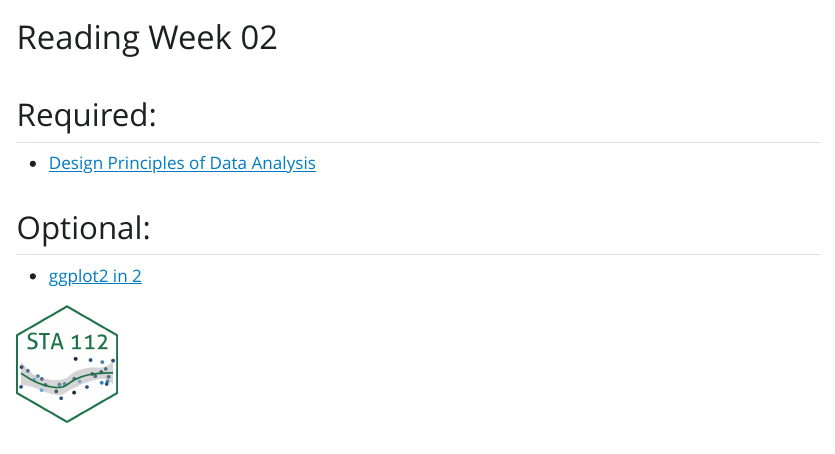
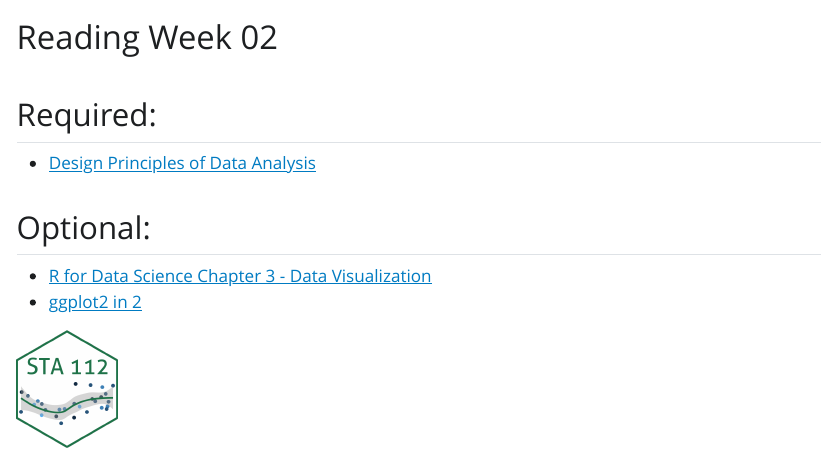
Before and after one commit to sta-112-f22/reading, a Quarto document (reading-02.qmd): the page in a window 1100 px wide, from its top. The pictures show the output file reading-02.html that the author committed with the source, opened offline; Quarto's library style sheets are replaced by a plain one without menus.

Commit message:
update reading

```diff
--- a/reading-02.qmd
+++ b/reading-02.qmd
@@ -9,8 +9,10 @@ format:
 
 - [Design Principles of Data Analysis](https://www.tandfonline.com/doi/abs/10.1080/10618600.2022.2104290)
 
+
 ## Optional:
 
+- [R for Data Science Chapter 3 - Data Visualization](https://r4ds.had.co.nz/data-visualisation.html)
 - [ggplot2 in 2](https://leanpub.com/ggplot2in2/c/sta-112-f22)
 
 [![](img/favicon.png){width="100" fig-align="right"}](https://bit.ly/sta-112-f22)
```
Also changed, not shown: reading-02.html.
